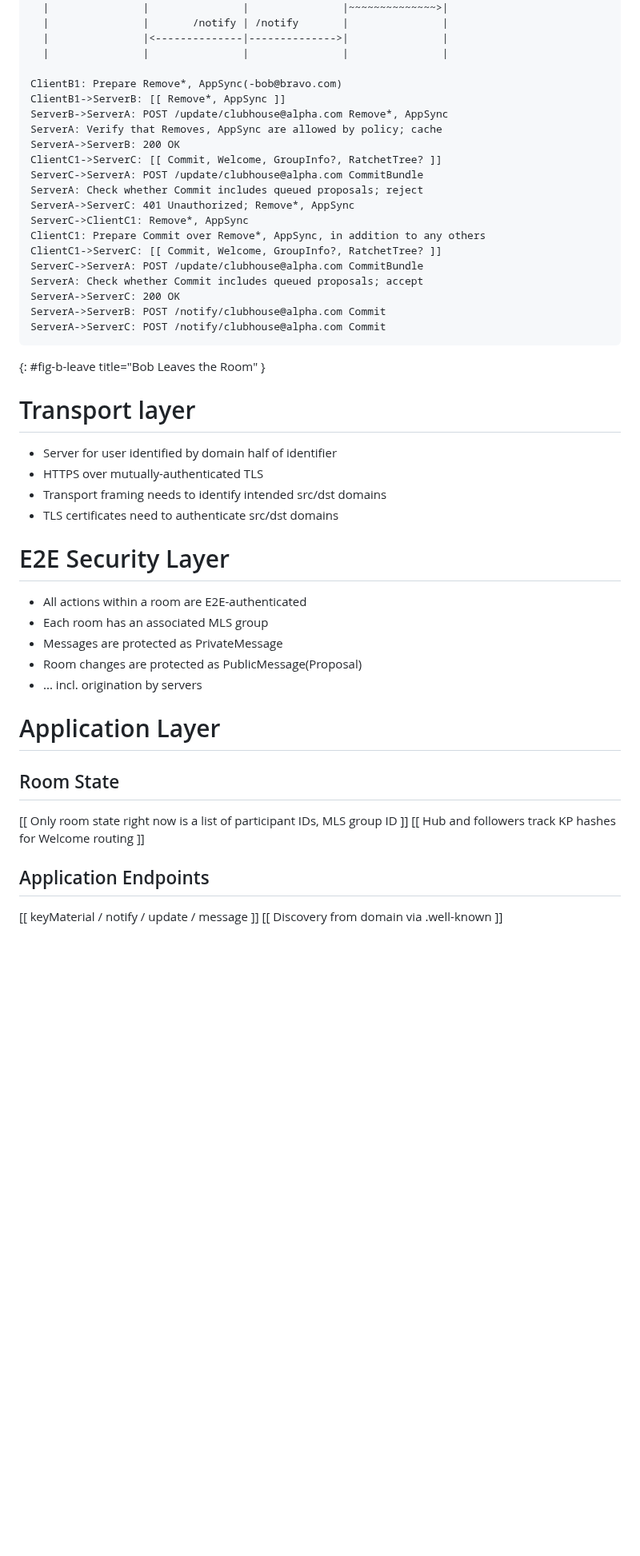
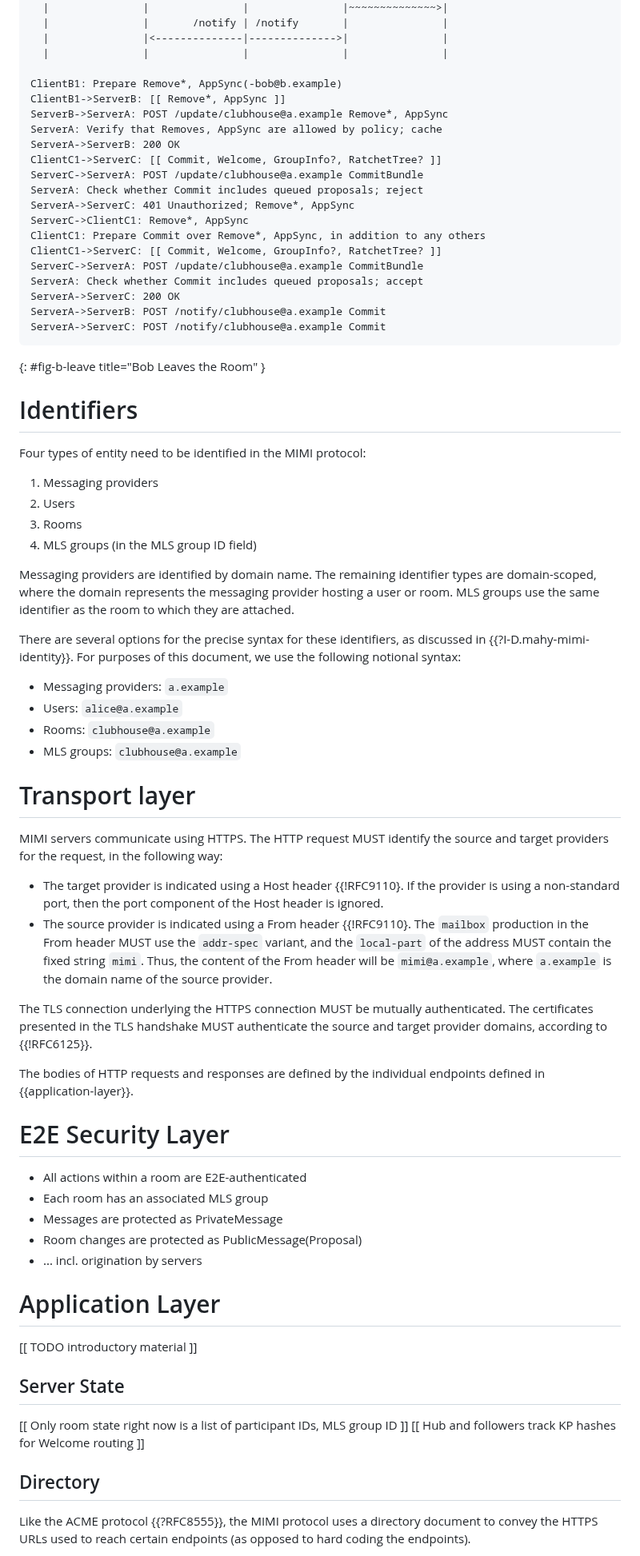
Before and after one commit to bifurcation/mimi-protocol, a Markdown page: draft-barnes-mimi-protocol.md, the part around one of its changes. Shown at 80% size. Rendered like a GitHub page; blank space fills up the shorter version.

Commit message:
Add transport layer

```diff
--- a/draft-barnes-mimi-protocol.md
+++ b/draft-barnes-mimi-protocol.md
@@ -434,32 +439,69 @@ ClientB1       ServerB         ServerA         ServerC         ClientC1
   |               |<--------------|-------------->|               |
   |               |               |               |               |
 
-ClientB1: Prepare Remove*, AppSync(-bob@bravo.com)
+ClientB1: Prepare Remove*, AppSync(-bob@b.example)
 ClientB1->ServerB: [[ Remove*, AppSync ]]
-ServerB->ServerA: POST /update/clubhouse@alpha.com Remove*, AppSync
+ServerB->ServerA: POST /update/clubhouse@a.example Remove*, AppSync
 ServerA: Verify that Removes, AppSync are allowed by policy; cache
 ServerA->ServerB: 200 OK
 ClientC1->ServerC: [[ Commit, Welcome, GroupInfo?, RatchetTree? ]]
-ServerC->ServerA: POST /update/clubhouse@alpha.com CommitBundle
+ServerC->ServerA: POST /update/clubhouse@a.example CommitBundle
 ServerA: Check whether Commit includes queued proposals; reject
 ServerA->ServerC: 401 Unauthorized; Remove*, AppSync
 ServerC->ClientC1: Remove*, AppSync
 ClientC1: Prepare Commit over Remove*, AppSync, in addition to any others
 ClientC1->ServerC: [[ Commit, Welcome, GroupInfo?, RatchetTree? ]]
-ServerC->ServerA: POST /update/clubhouse@alpha.com CommitBundle
+ServerC->ServerA: POST /update/clubhouse@a.example CommitBundle
 ServerA: Check whether Commit includes queued proposals; accept
 ServerA->ServerC: 200 OK
-ServerA->ServerB: POST /notify/clubhouse@alpha.com Commit
-ServerA->ServerC: POST /notify/clubhouse@alpha.com Commit
+ServerA->ServerB: POST /notify/clubhouse@a.example Commit
+ServerA->ServerC: POST /notify/clubhouse@a.example Commit
 ~~~
 {: #fig-b-leave title="Bob Leaves the Room" }
 
+# Identifiers
+
+Four types of entity need to be identified in the MIMI protocol:
+
+1. Messaging providers
+2. Users
+3. Rooms
+4. MLS groups (in the MLS group ID field)
+
+Messaging providers are identified by domain name.  The remaining identifier
+types are domain-scoped, where the domain represents the messaging provider
+hosting a user or room.  MLS groups use the same identifier as the room to which
+they are attached.
+
+There are several options for the precise syntax for these identifiers, as
+discussed in {{?I-D.mahy-mimi-identity}}.  For purposes of this document, we use
+the following notional syntax:
+
+* Messaging providers: `a.example`
+* Users: `alice@a.example`
+* Rooms: `clubhouse@a.example`
+* MLS groups: `clubhouse@a.example`
+
 # Transport layer
 
-* Server for user identified by domain half of identifier
-* HTTPS over mutually-authenticated TLS
-* Transport framing needs to identify intended src/dst domains
-* TLS certificates need to authenticate src/dst domains
+MIMI servers communicate using HTTPS.  The HTTP request MUST identify the
+source and target providers for the request, in the following way:
+
+* The target provider is indicated using a Host header {{!RFC9110}.  If the
+  provider is using a non-standard port, then the port component of the Host
+  header is ignored.
+* The source provider is indicated using a From header {{!RFC9110}.  The
+  `mailbox` production in the From header MUST use the `addr-spec` variant, and
+  the `local-part` of the address MUST contain the fixed string `mimi`.  Thus,
+  the content of the From header will be `mimi@a.example`, where `a.example` is
+  the domain name of the source provider.
+
+The TLS connection underlying the HTTPS connection MUST be mutually
+authenticated.  The certificates presented in the TLS handshake MUST
+authenticate the source and target provider domains, according to {{!RFC6125}}.
+
+The bodies of HTTP requests and responses are defined by the individual
+endpoints defined in {{application-layer}}.
 
 # E2E Security Layer
 
@@ -471,13 +513,16 @@ ServerA->ServerC: POST /notify/clubhouse@alpha.com Commit
 
 # Application Layer
 
-## Room State
+[[ TODO introductory material ]]
+
+## Server State
 
 [[ Only room state right now is a list of participant IDs, MLS group ID ]]
 [[ Hub and followers track KP hashes for Welcome routing ]]
 
-## Application Endpoints
+## Directory
 
-[[ keyMaterial / notify / update / message ]]
-[[ Discovery from domain via .well-known ]]
+Like the ACME protocol {{?RFC8555}}, the MIMI protocol uses a directory document
+to convey the HTTPS URLs used to reach certain endpoints (as opposed to hard
+coding the endpoints).
 
```
Also changed, not shown: other parts of draft-barnes-mimi-protocol.md (+42 -133 lines).
